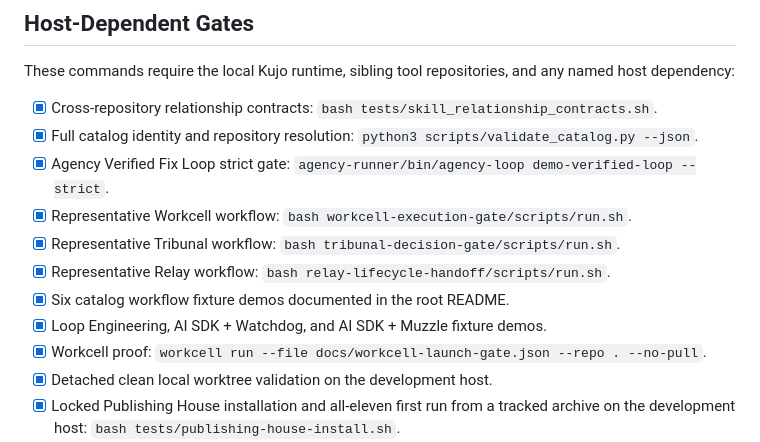
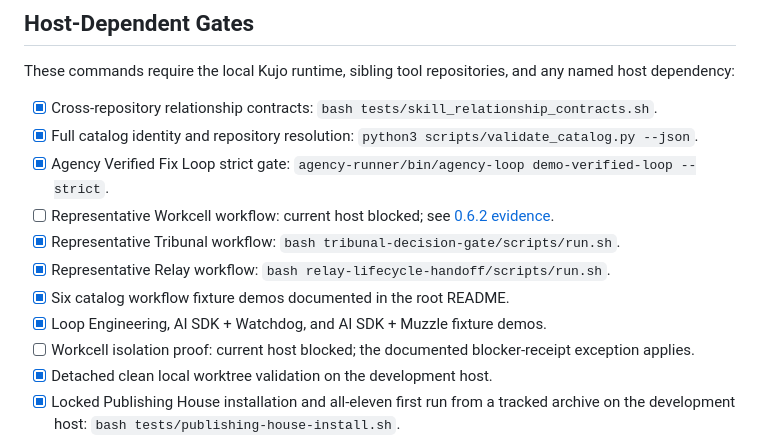
Before and after one commit to kujolang/kujo-workflows, a Markdown page: docs/launch-checklist.md, the part around the change. Rendered like a GitHub page.

Commit message:
docs: record current Workflows release proofs and host blocker

```diff
--- a/docs/launch-checklist.md
+++ b/docs/launch-checklist.md
@@ -37,12 +37,12 @@ These commands require the local Kujo runtime, sibling tool repositories, and an
 - [x] Cross-repository relationship contracts: `bash tests/skill_relationship_contracts.sh`.
 - [x] Full catalog identity and repository resolution: `python3 scripts/validate_catalog.py --json`.
 - [x] Agency Verified Fix Loop strict gate: `agency-runner/bin/agency-loop demo-verified-loop --strict`.
-- [x] Representative Workcell workflow: `bash workcell-execution-gate/scripts/run.sh`.
+- [ ] Representative Workcell workflow: current host blocked; see [0.6.2 evidence](release-evidence-0.6.2.md).
 - [x] Representative Tribunal workflow: `bash tribunal-decision-gate/scripts/run.sh`.
 - [x] Representative Relay workflow: `bash relay-lifecycle-handoff/scripts/run.sh`.
 - [x] Six catalog workflow fixture demos documented in the root README.
 - [x] Loop Engineering, AI SDK + Watchdog, and AI SDK + Muzzle fixture demos.
-- [x] Workcell proof: `workcell run --file docs/workcell-launch-gate.json --repo . --no-pull`.
+- [ ] Workcell isolation proof: current host blocked; the documented blocker-receipt exception applies.
 - [x] Detached clean local worktree validation on the development host.
 - [x] Locked Publishing House installation and all-eleven first run from a tracked archive on the development host: `bash tests/publishing-house-install.sh`.
 - [x] Five-stage VideoOps proof with PackWrite, Spec, Eval, Howl, RunLedger, real HyperFrames rendering, audio mux/inspection, asset fail-closed behavior, and bounded revision: `bash tests/videoops-release-gate.sh`.
```
Also changed, not shown: docs/release-evidence-0.6.2.md (added, +41 -0 lines).
